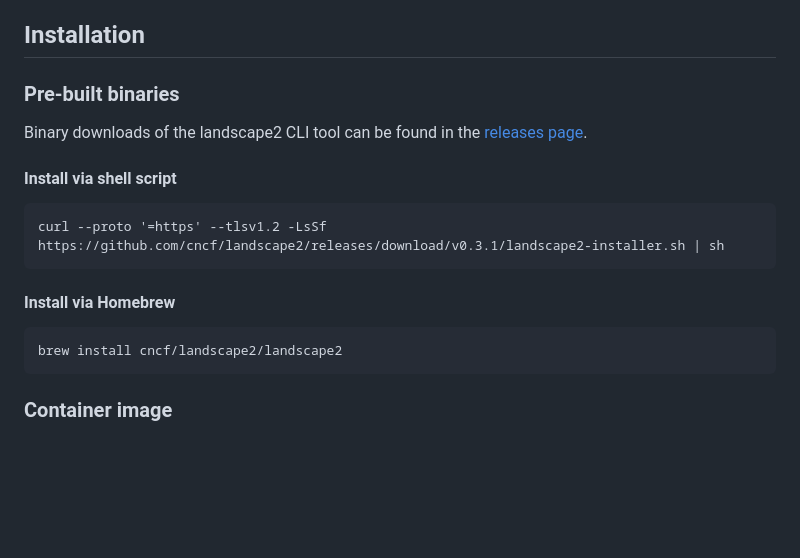
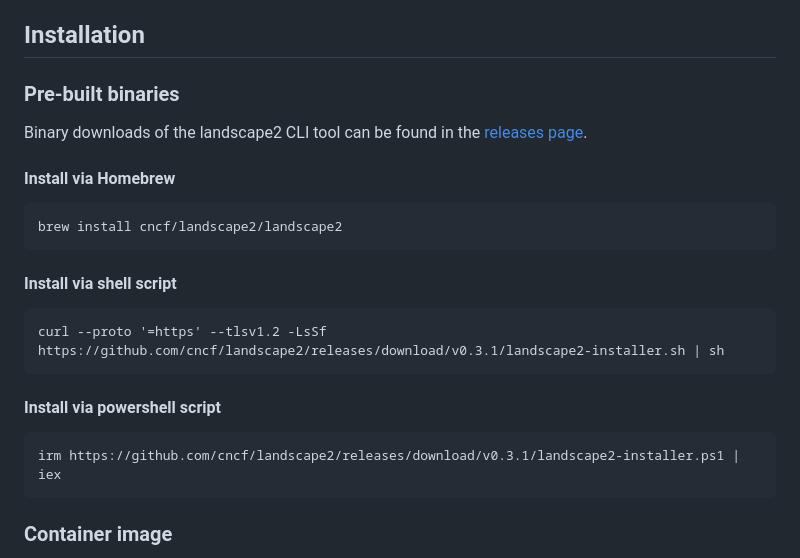
Before and after one commit to cncf/landscape2, a Markdown page: README.md, the part around the change. GitHub-like rendering; blank space fills up the shorter version.

Commit message:
Update README (#321)
Signed-off-by: Sergio Castaño Arteaga <tegioz@icloud.com>

````diff
--- a/README.md
+++ b/README.md
@@ -45,16 +45,22 @@ In addition to the information available in the landscape data file, the tool co
 
 Binary downloads of the landscape2 CLI tool can be found in the [releases page](https://github.com/cncf/landscape2/releases).
 
+#### Install via Homebrew
+
+```text
+brew install cncf/landscape2/landscape2
+```
+
 #### Install via shell script
 
 ```text
 curl --proto '=https' --tlsv1.2 -LsSf https://github.com/cncf/landscape2/releases/download/v0.3.1/landscape2-installer.sh | sh
 ```
 
-#### Install via Homebrew
+#### Install via powershell script
 
 ```text
-brew install cncf/landscape2/landscape2
+irm https://github.com/cncf/landscape2/releases/download/v0.3.1/landscape2-installer.ps1 | iex
 ```
 
 ### Container image
````
